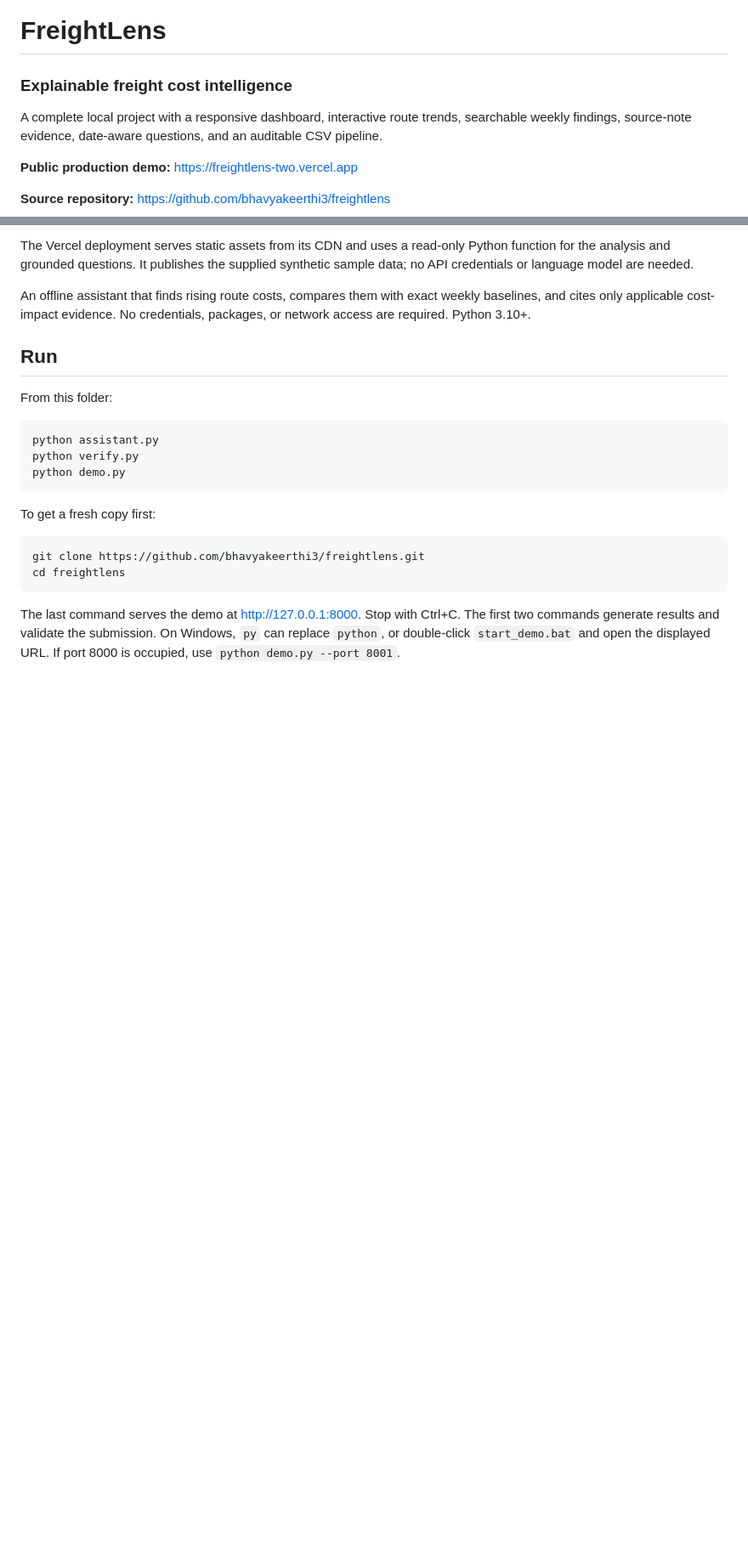
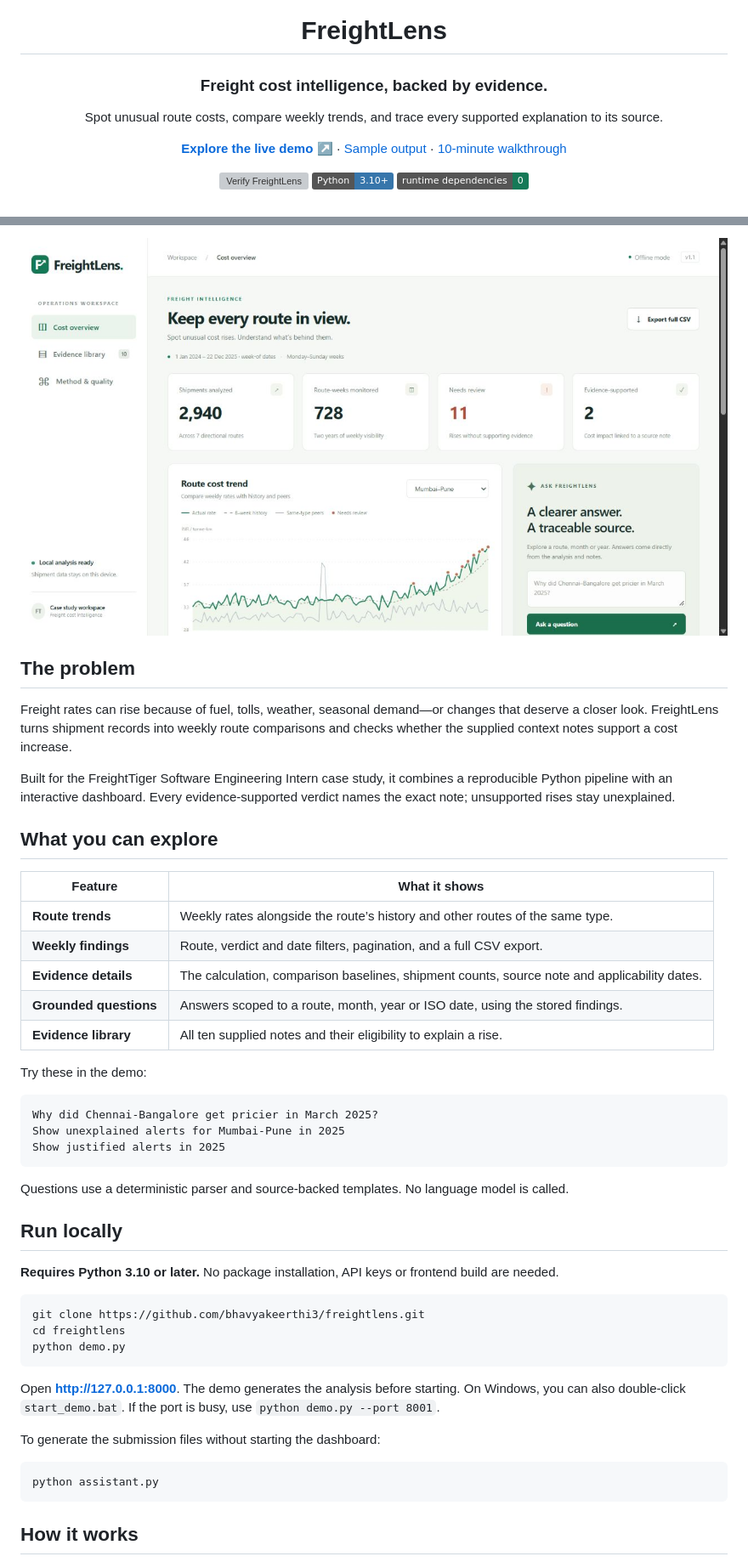
Before and after one commit to bhavyakeerthi3/freightlens, a Markdown page: README.md, 2 parts joined by grey strips. Shown at 85% size. Drawn GitHub-style; badges without logos; blank space fills up the shorter version; grey boxes are pictures that could not be loaded.

Commit message:
docs: redesign README with a demo-led overview and clear quick start

````diff
--- a/README.md
+++ b/README.md
@@ -1,10 +3,12 @@
 # FreightLens
 
-### Explainable freight cost intelligence
+### Freight cost intelligence, backed by evidence.
 
-A complete local project with a responsive dashboard, interactive route trends, searchable weekly findings, source-note evidence, date-aware questions, and an auditable CSV pipeline.
+Spot unusual route costs, compare weekly trends, and trace every supported explanation to its source.
 
-**Public production demo:** https://freightlens-two.vercel.app
+[**Explore the live demo ↗**](https://freightlens-two.vercel.app) · [Sample output](results/output.csv) · [10-minute walkthrough](WALKTHROUGH.md)
 
-**Source repository:** https://github.com/bhavyakeerthi3/freightlens
+[![Verify FreightLens](https://github.com/bhavyakeerthi3/freightlens/actions/workflows/ci.yml/badge.svg)](https://github.com/bhavyakeerthi3/freightlens/actions/workflows/ci.yml)
+![Python 3.10+](https://img.shields.io/badge/Python-3.10%2B-3776AB?logo=python&logoColor=white)
+![Runtime dependencies: zero](https://img.shields.io/badge/runtime_dependencies-0-157957)
 
@@ -12,24 +16,51 @@ A complete local project with a responsive dashboard, interactive route trends,
 
-The Vercel deployment serves static assets from its CDN and uses a read-only Python function for the analysis and grounded questions. It publishes the supplied synthetic sample data; no API credentials or language model are needed.
+<a href="https://freightlens-two.vercel.app">
+  <img src="assets/dashboard.jpg" alt="FreightLens dashboard with shipment metrics, route cost trends, and an evidence-grounded question assistant" width="100%">
+</a>
 
-An offline assistant that finds rising route costs, compares them with exact weekly baselines, and cites only applicable cost-impact evidence. No credentials, packages, or network access are required. Python 3.10+.
+## The problem
 
-## Run
+Freight rates can rise because of fuel, tolls, weather, seasonal demand—or changes that deserve a closer look. FreightLens turns shipment records into weekly route comparisons and checks whether the supplied context notes support a cost increase.
 
-From this folder:
+Built for the FreightTiger Software Engineering Intern case study, it combines a reproducible Python pipeline with an interactive dashboard. Every evidence-supported verdict names the exact note; unsupported rises stay unexplained.
 
-```sh
-python assistant.py
-python verify.py
+## What you can explore
+
+| Feature | What it shows |
+| --- | --- |
+| **Route trends** | Weekly rates alongside the route’s history and other routes of the same type. |
+| **Weekly findings** | Route, verdict and date filters, pagination, and a full CSV export. |
+| **Evidence details** | The calculation, comparison baselines, shipment counts, source note and applicability dates. |
+| **Grounded questions** | Answers scoped to a route, month, year or ISO date, using the stored findings. |
+| **Evidence library** | All ten supplied notes and their eligibility to explain a rise. |
+
+Try these in the demo:
+
+```text
+Why did Chennai-Bangalore get pricier in March 2025?
+Show unexplained alerts for Mumbai-Pune in 2025
+Show justified alerts in 2025
+```
+
+Questions use a deterministic parser and source-backed templates. No language model is called.
+
+## Run locally
+
+**Requires Python 3.10 or later.** No package installation, API keys or frontend build are needed.
+
+```bash
+git clone https://github.com/bhavyakeerthi3/freightlens.git
+cd freightlens
 python demo.py
 ```
 
-To get a fresh copy first:
+Open **http://127.0.0.1:8000**. The demo generates the analysis before starting. On Windows, you can also double-click `start_demo.bat`. If the port is busy, use `python demo.py --port 8001`.
 
-```sh
-git clone https://github.com/bhavyakeerthi3/freightlens.git
-cd freightlens
+To generate the submission files without starting the dashboard:
+
+```bash
+python assistant.py
 ```
 
-The last command serves the demo at http://127.0.0.1:8000. Stop with Ctrl+C. The first two commands generate results and validate the submission. On Windows, `py` can replace `python`, or double-click `start_demo.bat` and open the displayed URL. If port 8000 is occupied, use `python demo.py --port 8001`.
+## How it works
 
````
Also changed, not shown: other parts of README.md (+86 -89 lines).
